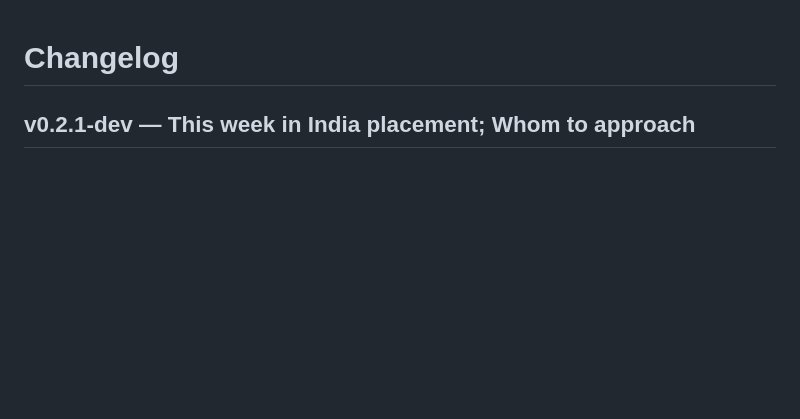
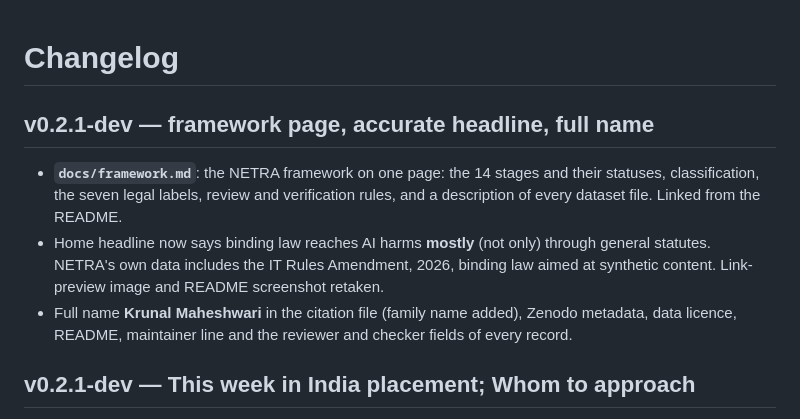
Before and after one commit to krunal6649/netra-india-observatory, a Markdown page: CHANGELOG.md, the part around the change. Rendered like a GitHub page; blank space fills up the shorter version.

```diff
--- a/CHANGELOG.md
+++ b/CHANGELOG.md
@@ -1,4 +1,13 @@
 # Changelog
+
+## v0.2.1-dev — framework page, accurate headline, full name
+- **`docs/framework.md`**: the NETRA framework on one page: the 14 stages and their statuses, classification, the seven
+  legal labels, review and verification rules, and a description of every dataset file. Linked from the README.
+- Home headline now says binding law reaches AI harms **mostly** (not only) through general statutes. NETRA's own data
+  includes the IT Rules Amendment, 2026, binding law aimed at synthetic content. Link-preview image and README
+  screenshot retaken.
+- Full name **Krunal Maheshwari** in the citation file (family name added), Zenodo metadata, data licence, README,
+  maintainer line and the reviewer and checker fields of every record.
 
 ## v0.2.1-dev — This week in India placement; Whom to approach
 - Home order is now: risk wheel, risk-area legend, **This week in India**, then **Whom to approach** (renamed from
```
Also changed, not shown: README.md (+4 -3 lines), docs/framework.md (added, +130 -0 lines).
